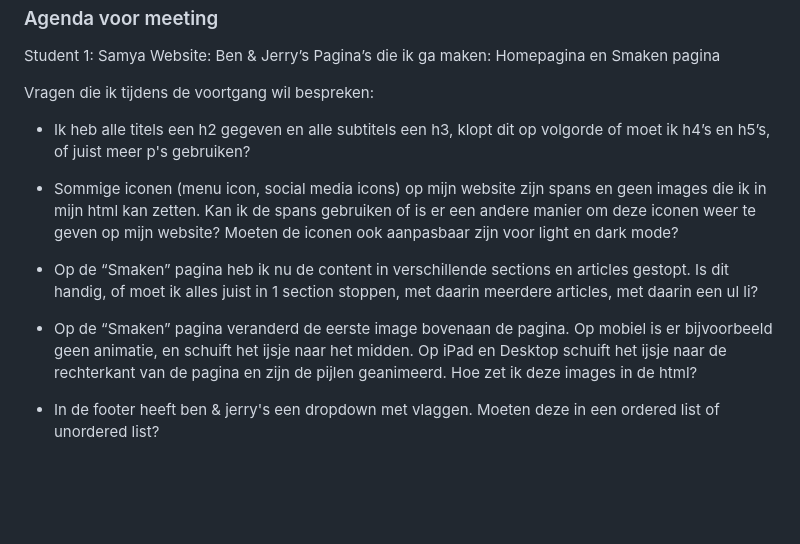
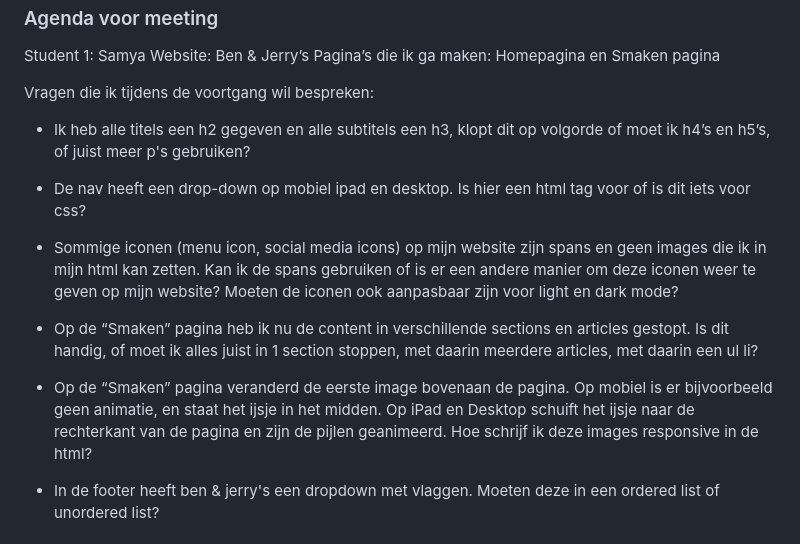
Before and after one commit to samyaghz/herkansing2026fed, a Markdown page: README.md, the part around the change. Rendered like a GitHub page; folded sections open; blank space fills up the shorter version.

```diff
--- a/README.md
+++ b/README.md
@@ -116,11 +116,13 @@ Nb. Door *open* toe te voegen aan een *details* element kun je deze standaard op
 
   - Ik heb alle titels een h2 gegeven en alle subtitels een h3, klopt dit op volgorde of moet ik h4’s en h5’s, of juist meer p's gebruiken?
 
+  - De nav heeft een drop-down op mobiel ipad en desktop. Is hier een html tag voor of is dit iets voor css?
+
   - Sommige iconen (menu icon, social media icons) op mijn website zijn spans en geen images die ik in mijn html kan zetten. Kan ik de spans gebruiken of is er een andere manier om deze iconen weer te geven op mijn website? Moeten de iconen ook aanpasbaar zijn voor light en dark mode?
 
   - Op de “Smaken” pagina heb ik nu de content in verschillende sections en articles gestopt. Is dit handig, of moet ik alles juist in 1 section stoppen, met daarin meerdere articles, met daarin een ul li?
 
-  - Op de “Smaken” pagina veranderd de eerste image bovenaan de pagina. Op mobiel is er bijvoorbeeld geen animatie, en schuift het ijsje naar het midden. Op iPad en Desktop schuift het ijsje naar de rechterkant van de pagina en zijn de pijlen geanimeerd. Hoe zet ik deze images in de html?
+  - Op de “Smaken” pagina veranderd de eerste image bovenaan de pagina. Op mobiel is er bijvoorbeeld geen animatie, en staat het ijsje in het midden. Op iPad en Desktop schuift het ijsje naar de rechterkant van de pagina en zijn de pijlen geanimeerd. Hoe schrijf ik deze images responsive in de html?
 
   - In de footer heeft ben & jerry's een dropdown met vlaggen. Moeten deze in een ordered list of unordered list?
 
```
